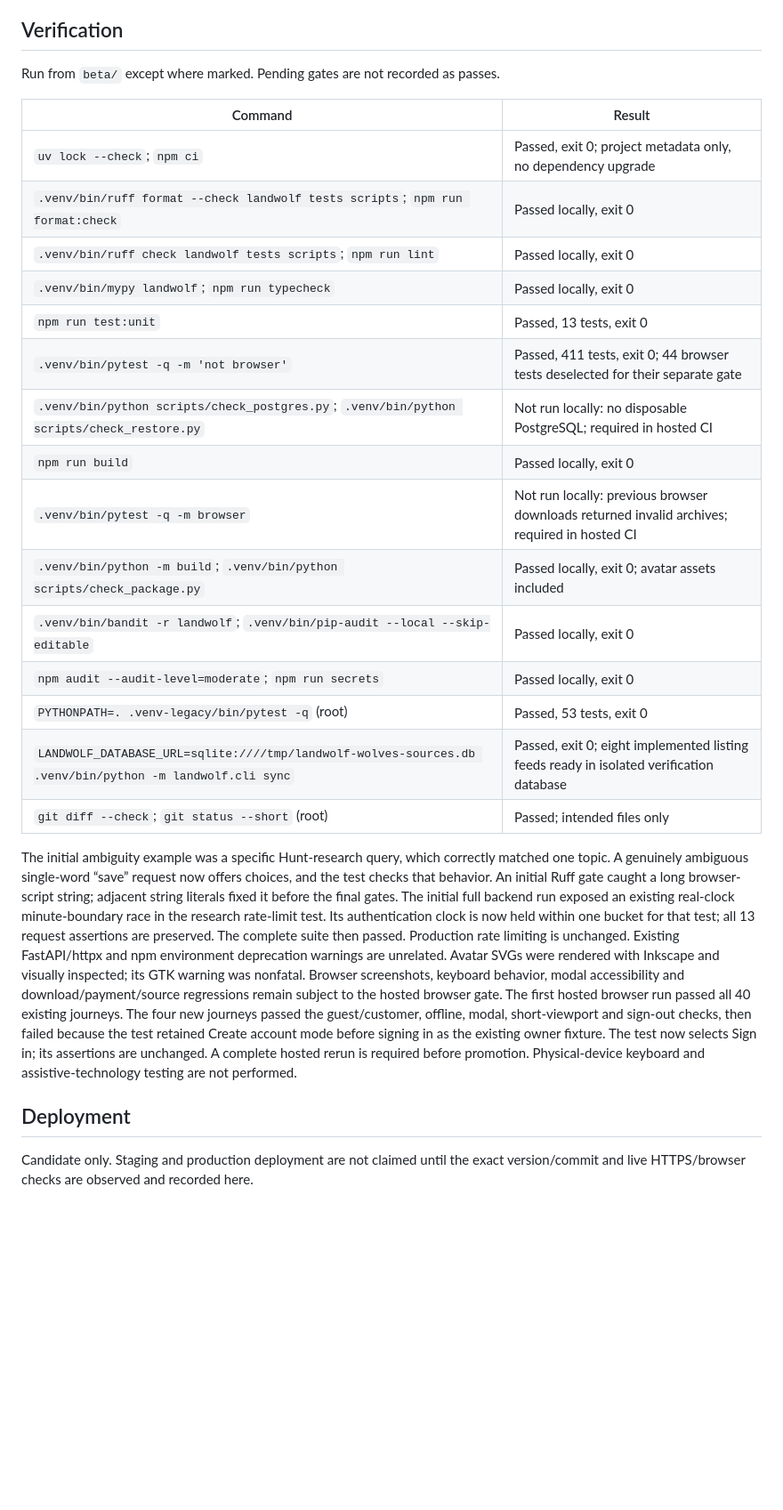
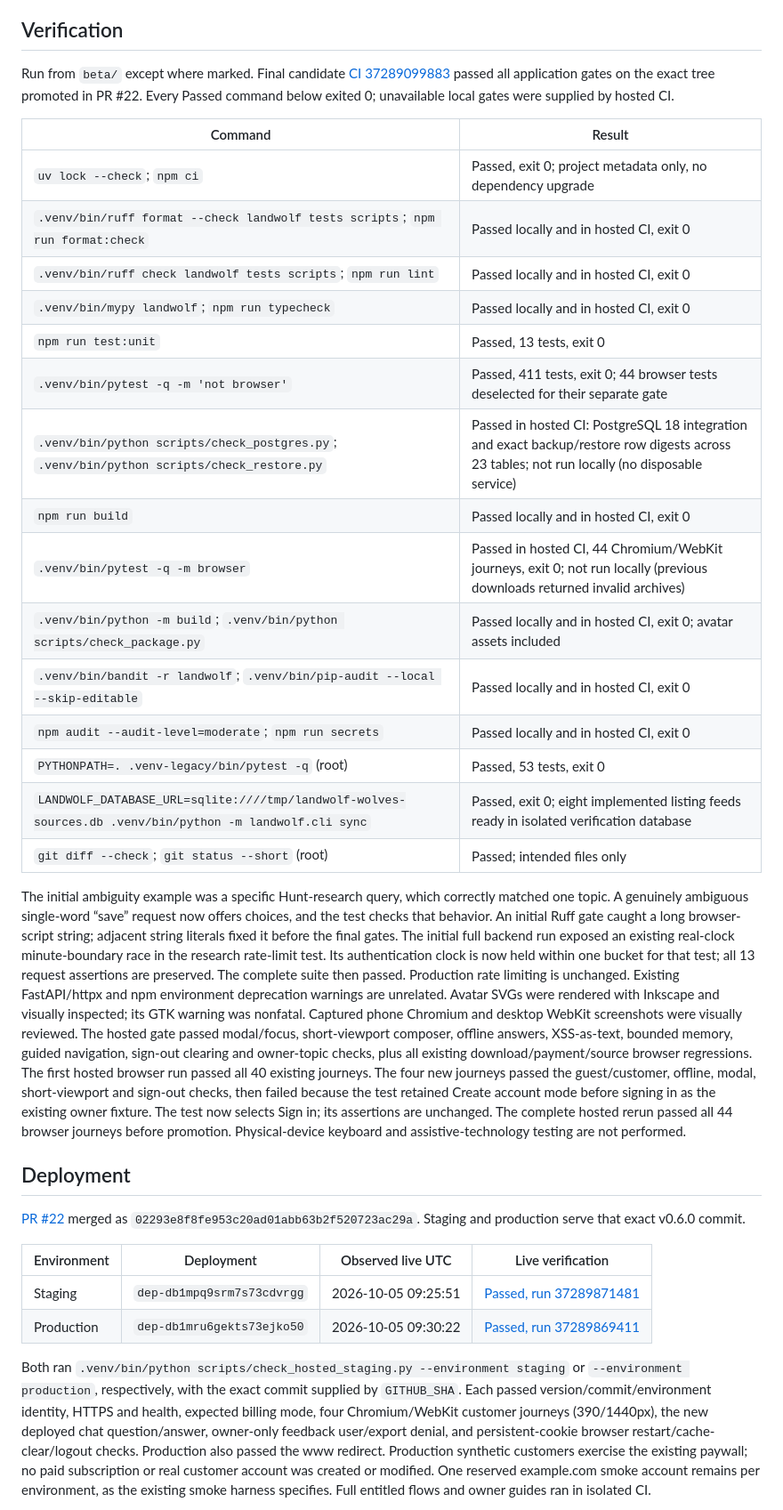
Before and after one commit to lupu-spec/Landwolf, a Markdown page: beta/docs/WOLF_ASSISTANT_RELEASE.md, the part around one of its changes. Shown at 89% size. Drawn GitHub-style; blank space fills up the shorter version.

Commit message:
Record verified v0.6.0 twin-guide deployments

```diff
--- a/beta/docs/WOLF_ASSISTANT_RELEASE.md
+++ b/beta/docs/WOLF_ASSISTANT_RELEASE.md
@@ -46,22 +46,22 @@ existing LandWolf logo; the logo is unchanged.
 
 ## Verification
 
-Run from `beta/` except where marked. Pending gates are not recorded as passes.
+Run from `beta/` except where marked. Final candidate [CI 37289099883](https://github.com/lupu-spec/Landwolf/actions/runs/37289099883) passed all application gates on the exact tree promoted in PR #22. Every Passed command below exited 0; unavailable local gates were supplied by hosted CI.
 
 | Command | Result |
 | --- | --- |
 | `uv lock --check`; `npm ci` | Passed, exit 0; project metadata only, no dependency upgrade |
-| `.venv/bin/ruff format --check landwolf tests scripts`; `npm run format:check` | Passed locally, exit 0 |
-| `.venv/bin/ruff check landwolf tests scripts`; `npm run lint` | Passed locally, exit 0 |
-| `.venv/bin/mypy landwolf`; `npm run typecheck` | Passed locally, exit 0 |
+| `.venv/bin/ruff format --check landwolf tests scripts`; `npm run format:check` | Passed locally and in hosted CI, exit 0 |
+| `.venv/bin/ruff check landwolf tests scripts`; `npm run lint` | Passed locally and in hosted CI, exit 0 |
+| `.venv/bin/mypy landwolf`; `npm run typecheck` | Passed locally and in hosted CI, exit 0 |
 | `npm run test:unit` | Passed, 13 tests, exit 0 |
 | `.venv/bin/pytest -q -m 'not browser'` | Passed, 411 tests, exit 0; 44 browser tests deselected for their separate gate |
-| `.venv/bin/python scripts/check_postgres.py`; `.venv/bin/python scripts/check_restore.py` | Not run locally: no disposable PostgreSQL; required in hosted CI |
-| `npm run build` | Passed locally, exit 0 |
-| `.venv/bin/pytest -q -m browser` | Not run locally: previous browser downloads returned invalid archives; required in hosted CI |
-| `.venv/bin/python -m build`; `.venv/bin/python scripts/check_package.py` | Passed locally, exit 0; avatar assets included |
-| `.venv/bin/bandit -r landwolf`; `.venv/bin/pip-audit --local --skip-editable` | Passed locally, exit 0 |
-| `npm audit --audit-level=moderate`; `npm run secrets` | Passed locally, exit 0 |
+| `.venv/bin/python scripts/check_postgres.py`; `.venv/bin/python scripts/check_restore.py` | Passed in hosted CI: PostgreSQL 18 integration and exact backup/restore row digests across 23 tables; not run locally (no disposable service) |
+| `npm run build` | Passed locally and in hosted CI, exit 0 |
+| `.venv/bin/pytest -q -m browser` | Passed in hosted CI, 44 Chromium/WebKit journeys, exit 0; not run locally (previous downloads returned invalid archives) |
+| `.venv/bin/python -m build`; `.venv/bin/python scripts/check_package.py` | Passed locally and in hosted CI, exit 0; avatar assets included |
+| `.venv/bin/bandit -r landwolf`; `.venv/bin/pip-audit --local --skip-editable` | Passed locally and in hosted CI, exit 0 |
+| `npm audit --audit-level=moderate`; `npm run secrets` | Passed locally and in hosted CI, exit 0 |
 | `PYTHONPATH=. .venv-legacy/bin/pytest -q` (root) | Passed, 53 tests, exit 0 |
 | `LANDWOLF_DATABASE_URL=sqlite:////tmp/landwolf-wolves-sources.db .venv/bin/python -m landwolf.cli sync` | Passed, exit 0; eight implemented listing feeds ready in isolated verification database |
 | `git diff --check`; `git status --short` (root) | Passed; intended files only |
@@ -76,16 +76,35 @@ bucket for that test; all 13 request assertions are preserved. The complete suit
 then passed. Production rate limiting is unchanged.
 Existing FastAPI/httpx and npm environment deprecation warnings are unrelated.
 Avatar SVGs were rendered with Inkscape and visually inspected; its GTK warning
-was nonfatal. Browser screenshots, keyboard behavior, modal accessibility and
-download/payment/source regressions remain subject to the hosted browser gate.
+was nonfatal. Captured phone Chromium and desktop WebKit screenshots were visually reviewed.
+The hosted gate passed modal/focus, short-viewport composer, offline answers,
+XSS-as-text, bounded memory, guided navigation, sign-out clearing and owner-topic
+checks, plus all existing download/payment/source browser regressions.
 The first hosted browser run passed all 40 existing journeys. The four new
 journeys passed the guest/customer, offline, modal, short-viewport and sign-out
 checks, then failed because the test retained Create account mode before signing
 in as the existing owner fixture. The test now selects Sign in; its assertions
-are unchanged. A complete hosted rerun is required before promotion.
+are unchanged. The complete hosted rerun passed all 44 browser journeys before promotion.
 Physical-device keyboard and assistive-technology testing are not performed.
 
 ## Deployment
 
-Candidate only. Staging and production deployment are not claimed until the exact
-version/commit and live HTTPS/browser checks are observed and recorded here.
+[PR #22](https://github.com/lupu-spec/Landwolf/pull/22) merged as
+`02293e8f8fe953c20ad01abb63b2f520723ac29a`. Staging and production serve that exact v0.6.0 commit.
+
+| Environment | Deployment | Observed live UTC | Live verification |
+| --- | --- | --- | --- |
+| Staging | `dep-db1mpq9srm7s73cdvrgg` | 2026-10-05 09:25:51 | [Passed, run 37289871481](https://github.com/lupu-spec/Landwolf/actions/runs/37289871481) |
+| Production | `dep-db1mru6gekts73ejko50` | 2026-10-05 09:30:22 | [Passed, run 37289869411](https://github.com/lupu-spec/Landwolf/actions/runs/37289869411) |
+
+Both ran `.venv/bin/python scripts/check_hosted_staging.py --environment staging`
+or `--environment production`, respectively, with the exact commit supplied by
+`GITHUB_SHA`. Each passed version/commit/environment identity, HTTPS and health,
+expected billing mode, four Chromium/WebKit customer journeys (390/1440px), the
+new deployed chat question/answer, owner-only feedback user/export denial, and
+persistent-cookie browser restart/cache-clear/logout checks. Production also
+passed the www redirect. Production synthetic customers exercise the existing
+paywall; no paid subscription or real customer account was created or modified.
+One reserved example.com smoke account remains per environment, as the existing
+smoke harness specifies. Full entitled flows and owner guides ran in isolated CI.
+
```
Also changed, not shown: other parts of beta/docs/WOLF_ASSISTANT_RELEASE.md (+16 -0 lines), RELEASES.md (+16 -2 lines), beta/docs/VERIFICATION.md (+14 -4 lines).
